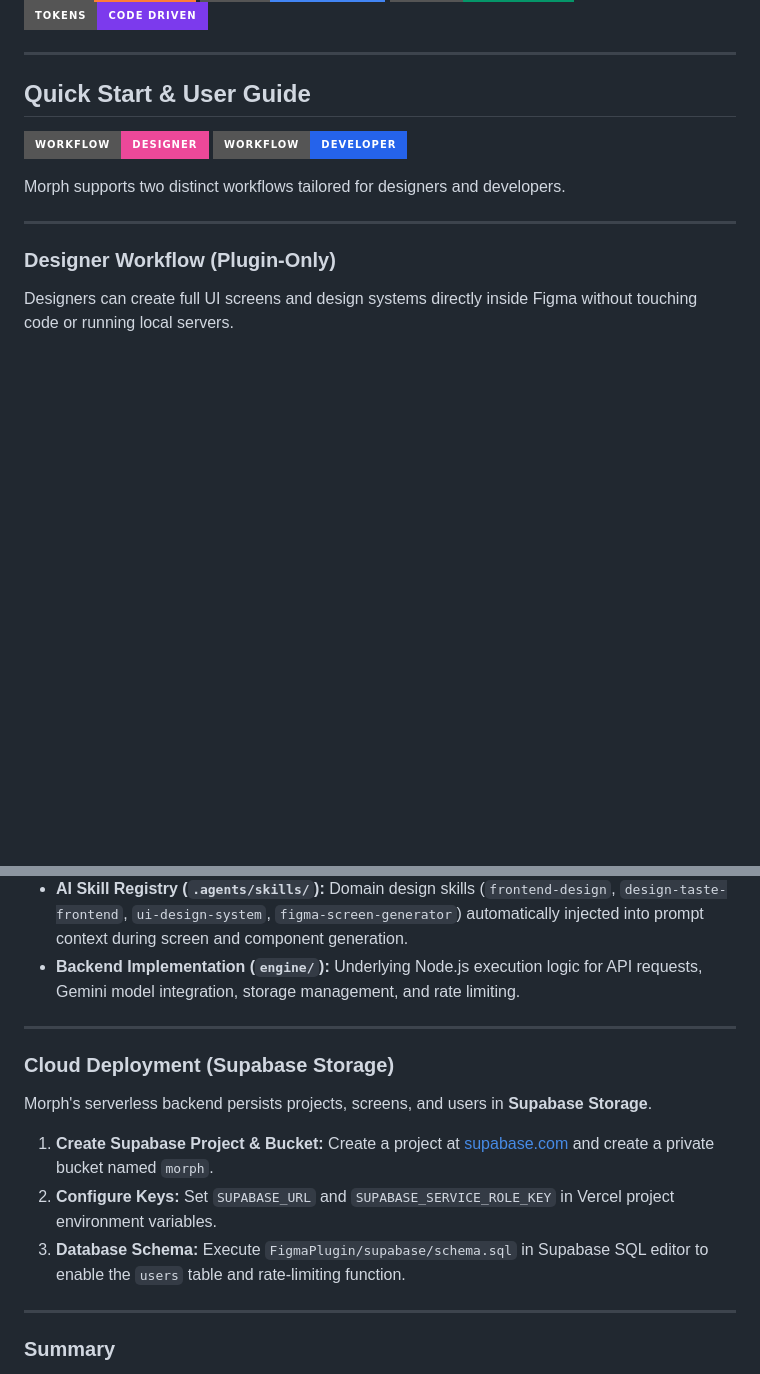
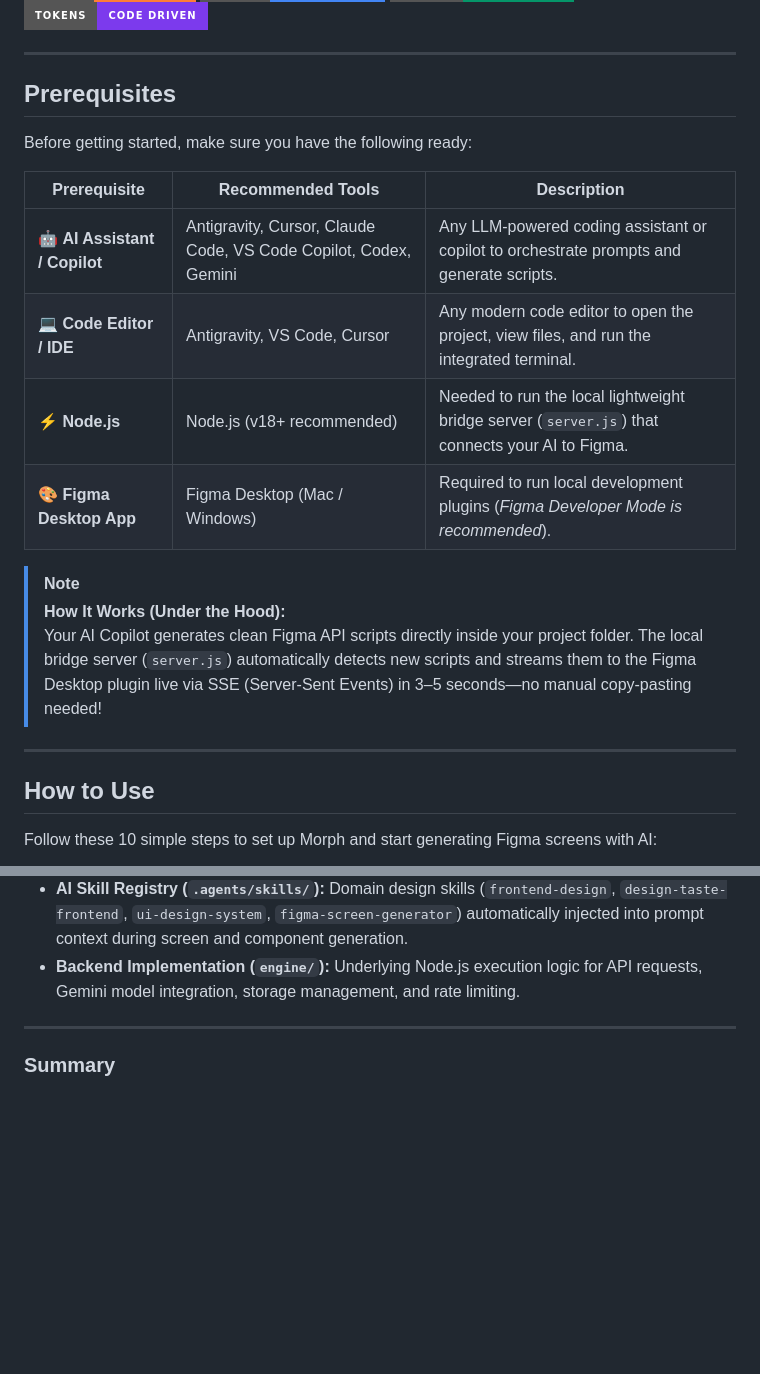
Before and after one commit to Anshul2021/Figma-Mcp, a Markdown page: README.md, 2 parts joined by grey strips. Rendered like a GitHub page; badges without logos; blank space fills up the shorter version.

```diff
--- a/README.md
+++ b/README.md
@@ -11,18 +11,24 @@
 
 ---
 
-## Quick Start & User Guide
+## Prerequisites
 
-<p align="left">
-  <img src="https://img.shields.io/badge/Workflow-Designer-EC4899?style=for-the-badge" alt="Designer">
-  <img src="https://img.shields.io/badge/Workflow-Developer-2563EB?style=for-the-badge" alt="Developer">
-</p>
+Before getting started, make sure you have the following ready:
 
-Morph supports two distinct workflows tailored for designers and developers.
+| Prerequisite | Recommended Tools | Description |
+|---|---|---|
+| 🤖 **AI Assistant / Copilot** | Antigravity, Cursor, Claude Code, VS Code Copilot, Codex, Gemini | Any LLM-powered coding assistant or copilot to orchestrate prompts and generate scripts. |
+| 💻 **Code Editor / IDE** | Antigravity, VS Code, Cursor | Any modern code editor to open the project, view files, and run the integrated terminal. |
+| ⚡ **Node.js** | Node.js (v18+ recommended) | Needed to run the local lightweight bridge server (`server.js`) that connects your AI to Figma. |
+| 🎨 **Figma Desktop App** | Figma Desktop (Mac / Windows) | Required to run local development plugins (*Figma Developer Mode is recommended*). |
+
+> [!NOTE]
+> **How It Works (Under the Hood):**
+> Your AI Copilot generates clean Figma API scripts directly inside your project folder. The local bridge server (`server.js`) automatically detects new scripts and streams them to the Figma Desktop plugin live via SSE (Server-Sent Events) in 3–5 seconds—no manual copy-pasting needed!
 
 ---
 
-### Designer Workflow (Plugin-Only)
+## How to Use
 
-Designers can create full UI screens and design systems directly inside Figma without touching code or running local servers.
+Follow these 10 simple steps to set up Morph and start generating Figma screens with AI:
 
@@ -204,16 +310,6 @@ When a generation request is initialized, the system prompt builder reads the co
 
 ---
 
-### Cloud Deployment (Supabase Storage)
-
-Morph's serverless backend persists projects, screens, and users in **Supabase Storage**.
-
-1. **Create Supabase Project & Bucket:** Create a project at [supabase.com](https://supabase.com) and create a private bucket named `morph`.
-2. **Configure Keys:** Set `SUPABASE_URL` and `SUPABASE_SERVICE_ROLE_KEY` in Vercel project environment variables.
-3. **Database Schema:** Execute `FigmaPlugin/supabase/schema.sql` in Supabase SQL editor to enable the `users` table and rate-limiting function.
-
----
-
 ### Summary
 
 Morph is a lightweight, high-speed UI generation architecture that bridges natural language prompts directly to native Figma Auto Layout canvas elements. By shifting from image-based vision analysis to direct script synthesis, Morph delivers faster generation times, lower token costs, and extensible workflows for both designers and developers.
```
Also changed, not shown: other parts of README.md (+137 -37 lines).
